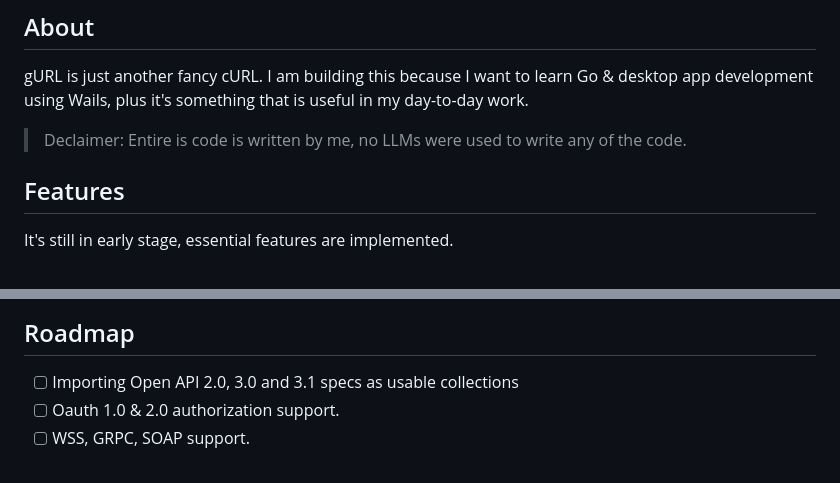
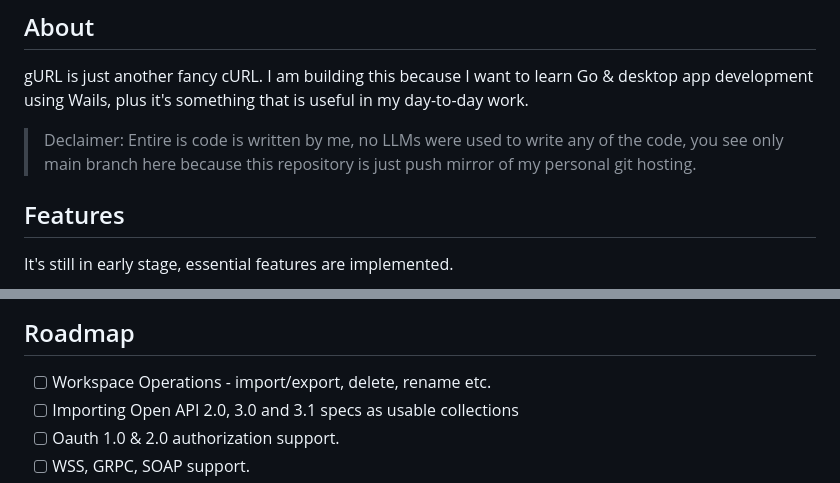
Before and after one commit to hrishix6/gURL, a Markdown page: README.md, 2 parts joined by grey strips. Drawn GitHub-style.

Commit message:
chore: update readme declaimer and roadmap

```diff
--- a/README.md
+++ b/README.md
@@ -11,7 +11,7 @@
 gURL is just another fancy cURL. I am building this because I want to learn Go & desktop app development using Wails, plus it's something that is useful in my
 day-to-day work.
 
-> Declaimer: Entire is code is written by me, no LLMs were used to write any of the code.
+> Declaimer: Entire is code is written by me, no LLMs were used to write any of the code, you see only main branch here because this repository is just push mirror of my personal git hosting.
 
 ## Features
 
@@ -129,6 +129,7 @@ This project is designed with a shared core + multiple clients architecture. The
 
 ## Roadmap
 
+- [ ] Workspace Operations - import/export, delete, rename etc.
 - [ ] Importing Open API 2.0, 3.0 and 3.1 specs as usable collections
 - [ ] Oauth 1.0 & 2.0 authorization support.
 - [ ] WSS, GRPC, SOAP support.
```
